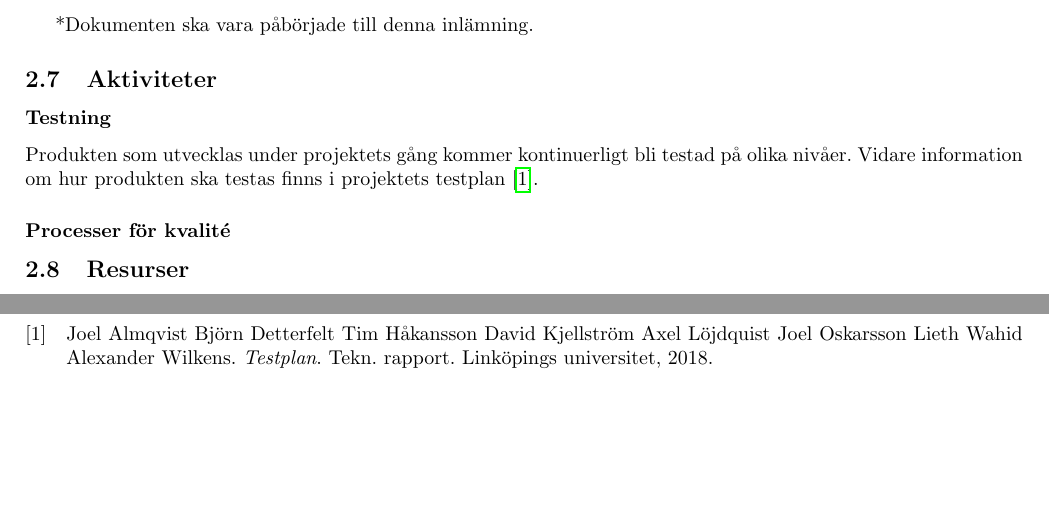
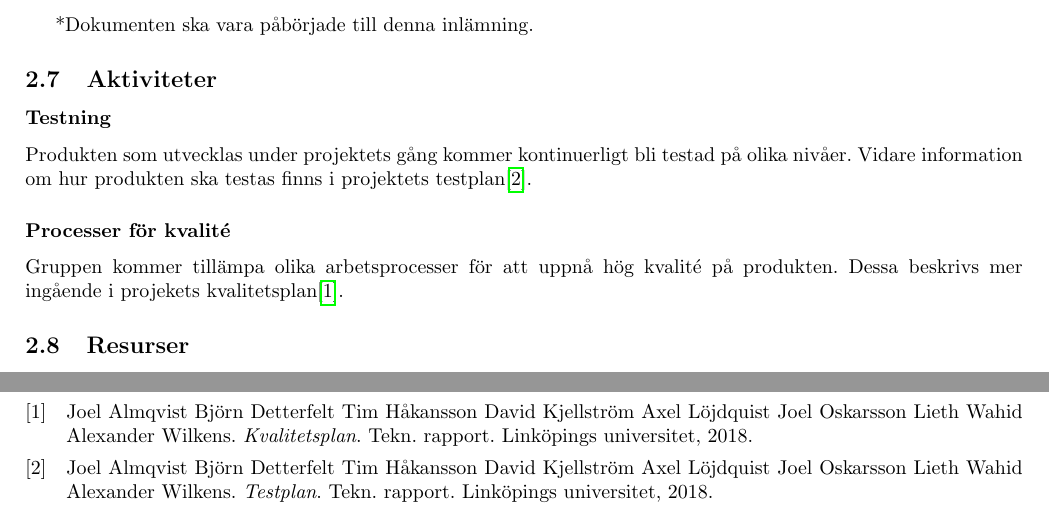
Before and after one commit to TDDD96-PUM-Grupp1/documents, a LaTeX document (projektplan/projektplan.tex, which reads projektplan/references.tex, projektplan/tidresursplan.tex): two parts of pages 6 and 11 of 11, joined at a grey line, cut so that both start at the same text, the shorter picture padded with empty space. Compiled offline with pdfLaTeX.

Commit message:
Add kvalitetsprocess

```diff
--- a/projektplan/references.tex
+++ b/projektplan/references.tex
@@ -6,6 +6,15 @@
     institution={institition},
     month={month}
 }
+
+@techreport{bib-kvalitetsplan,
+    title={Kvalitetsplan},
+    author={Joel Almqvist \and Björn Detterfelt \and Tim Håkansson \and David Kjellström \and Axel Löjdquist \and Joel Oskarsson \and Lieth Wahid \and Alexander Wilkens},
+    year={2018},
+    institution={Linköpings universitet},
+    month={Februari}
+}
+
 
 @techreport{bib-testplan,
     title={Testplan},
--- a/projektplan/tidresursplan.tex
+++ b/projektplan/tidresursplan.tex
@@ -104,13 +104,10 @@ Under projektets gång kommer diverse dokument levereras tillsammans med produkt
 \subsection{Aktiviteter}
 
 \subsubsection*{Testning}
-Produkten som utvecklas under projektets gång kommer kontinuerligt bli testad på olika nivåer. Vidare information om hur produkten ska testas finns i projektets testplan \cite{bib-testplan}.
-
-
-
+Produkten som utvecklas under projektets gång kommer kontinuerligt bli testad på olika nivåer. Vidare information om hur produkten ska testas finns i projektets testplan\cite{bib-testplan}.
 
 \subsubsection*{Processer för kvalité}
-
+Gruppen kommer tillämpa olika arbetsprocesser för att uppnå hög kvalité på produkten. Dessa beskrivs mer ingående i projekets kvalitetsplan\cite{bib-kvalitetsplan}.
 
 \subsection{Resurser}
 Projektgruppen består av 8 medlemmar som har 400 timmar var att spendera på projektet. Ekonomin som finns är därmed totalt 3200 timmar. Projektgruppen har tillgång till en handledare som kan bistå med erfarenhet inom relevanta områden. Det finns även mycket kunskap hos anställda vid Cybercom som till viss del står till gruppens förfogande.\\
```
Also changed, not shown: projektplan/references.tex (1 more changed lines).
